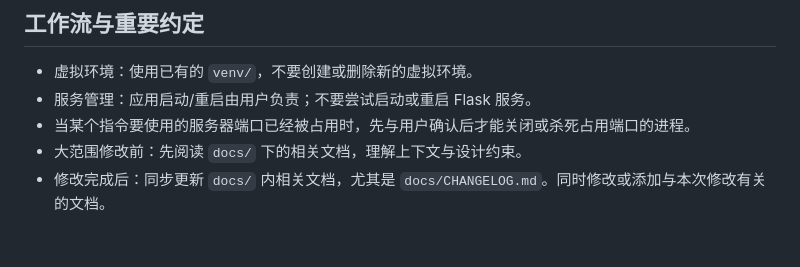
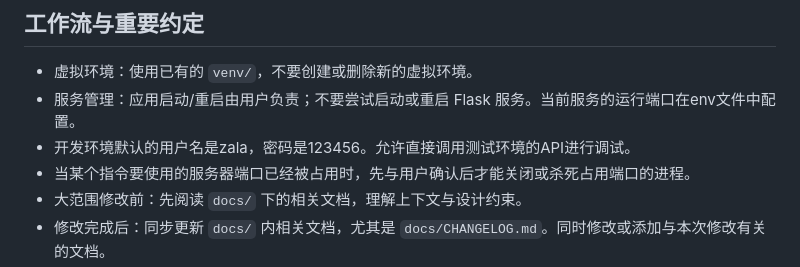
Before and after one commit to wengzhiwen/Lacus-Log, a Markdown page: .claude/CLAUDE.md, the part around the change. Drawn GitHub-style; blank space fills up the shorter version.

Commit message:
更新CLAUDE.md文档，增加服务管理的运行端口配置说明，并添加开发环境的默认用户名和密码信息，以便于调试和使用。

```diff
--- a/.claude/CLAUDE.md
+++ b/.claude/CLAUDE.md
@@ -19,7 +19,8 @@
 ## 工作流与重要约定
 
 - 虚拟环境：使用已有的 `venv/`，不要创建或删除新的虚拟环境。
-- 服务管理：应用启动/重启由用户负责；不要尝试启动或重启 Flask 服务。
+- 服务管理：应用启动/重启由用户负责；不要尝试启动或重启 Flask 服务。当前服务的运行端口在env文件中配置。
+- 开发环境默认的用户名是zala，密码是123456。允许直接调用测试环境的API进行调试。
 - 当某个指令要使用的服务器端口已经被占用时，先与用户确认后才能关闭或杀死占用端口的进程。
 - 大范围修改前：先阅读 `docs/` 下的相关文档，理解上下文与设计约束。
 - 修改完成后：同步更新 `docs/` 内相关文档，尤其是 `docs/CHANGELOG.md`。同时修改或添加与本次修改有关的文档。
```
